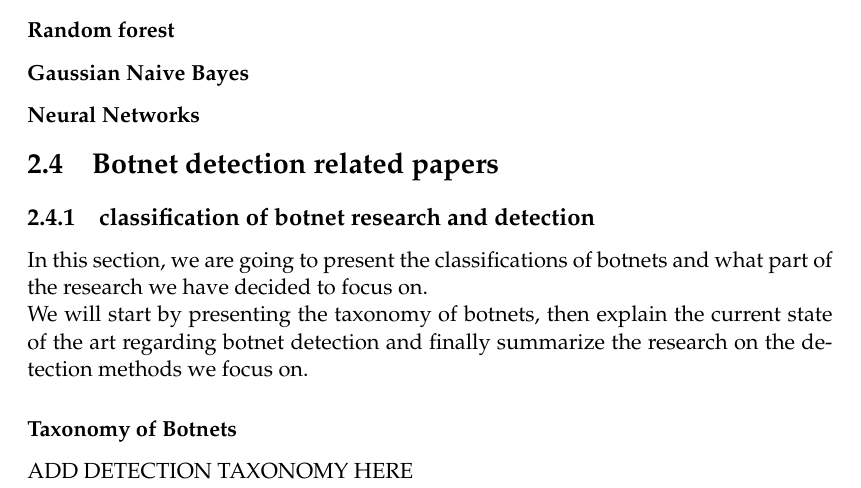
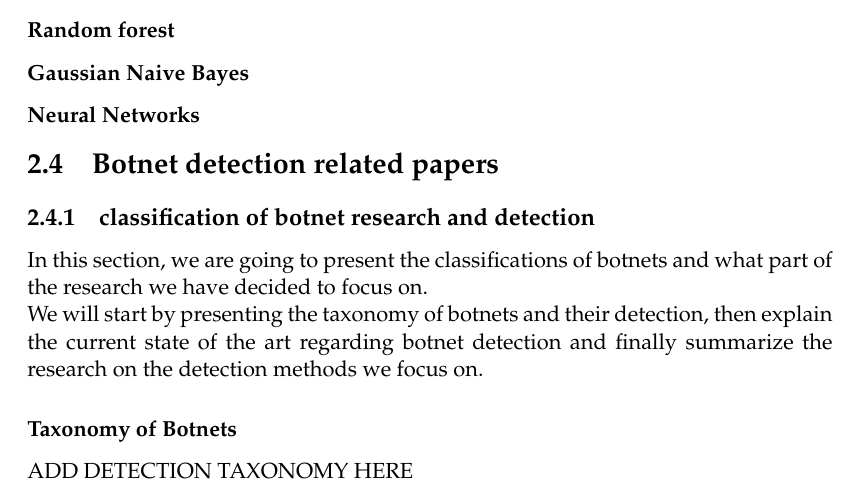
Before and after one commit to gtionogu/MasterThesisReport, a LaTeX thesis (memoire.tex, which reads Chapters/Chapter2.tex): part of page 42 of 67, cut so that both start at the same text. Compiled offline with pdfLaTeX.

Commit message:
botnet taxonomy

```diff
--- a/Chapters/Chapter2.tex
+++ b/Chapters/Chapter2.tex
@@ -475,7 +475,7 @@ CHECK HOW HE PRESENTS THE ALGORITHMS
 \section{Botnet detection related papers}
 \subsection{classification of botnet research and detection}
 In this section, we are going to present the classifications of botnets and what part of the research we have decided to focus on.\\
-We will start by presenting the taxonomy of botnets, then explain the current state of the art regarding botnet detection and finally summarize the research on the detection methods we focus on.
+We will start by presenting the taxonomy of botnets and their detection, then explain the current state of the art regarding botnet detection and finally summarize the research on the detection methods we focus on.
 
 \subsubsection{Taxonomy of Botnets}
 
```
